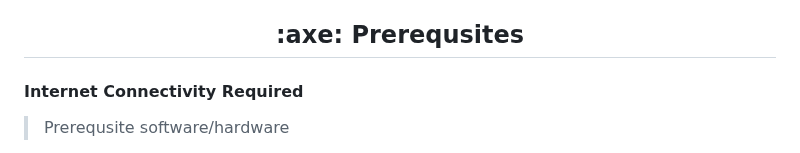
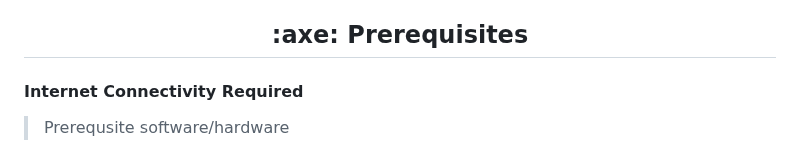
Before and after one commit to weikangg/PropertyIQ, a Markdown page: README.md, the part around the change. GitHub-like rendering.

```diff
--- a/README.md
+++ b/README.md
@@ -11,7 +11,7 @@ PropertyIQ is a web application that organises and makes accessible relevant mar
 - [Tech Stack](#tech-stack) <br/>
 - [Contributing](#contributing) <br/>
 
-<h2 align="center"> :axe:	Prerequsites</h2>
+<h2 align="center" id = "prerequisites"> :axe:	Prerequisites</h2>
 
 #### Internet Connectivity Required
 > Prerequsite software/hardware
```
